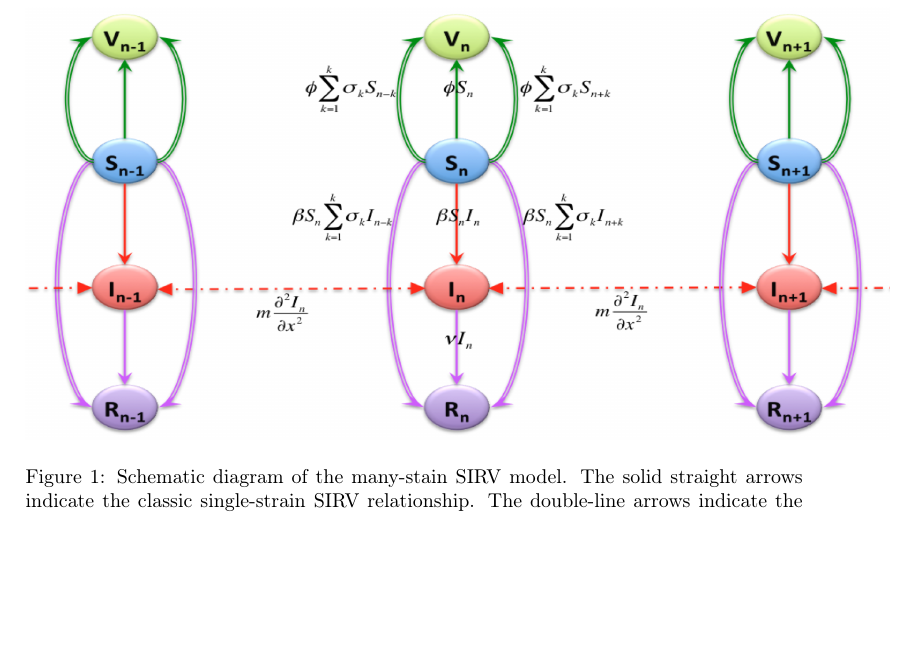
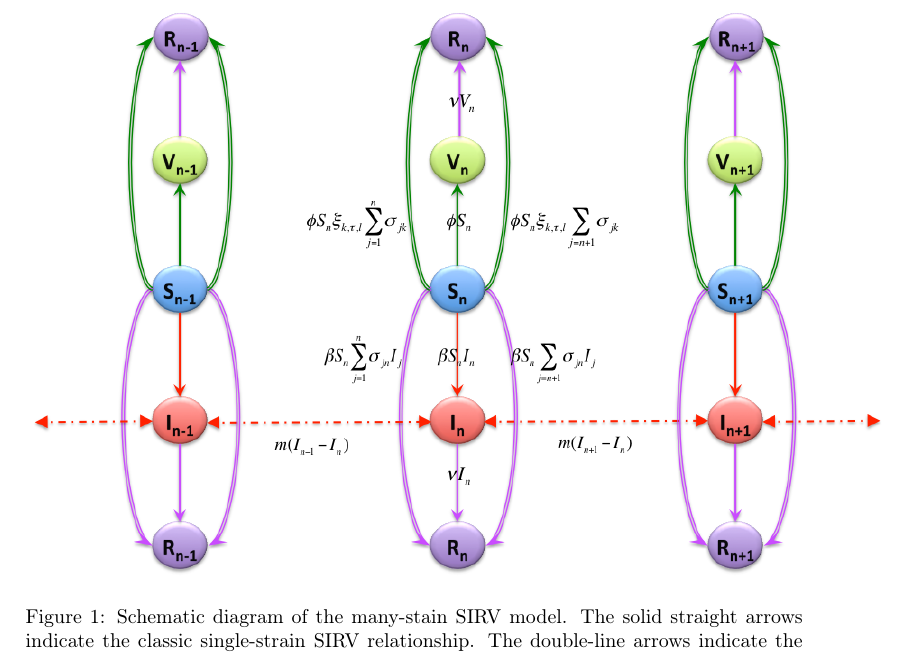
Before and after one commit to alvason/infectious-pulse, a LaTeX paper (Vaccination.tex): part of page 6 of 12, cut so that both start at the same text, the shorter picture padded with empty space. Compiled offline with pdfLaTeX.

Commit message:
Updated SIRV diagram

```diff
--- a/Vaccination.tex
+++ b/Vaccination.tex
@@ -184,7 +184,7 @@ in which the unit impulse function (Kronecker delta function) \(\delta(i-k)\) is
 \newpage
 \begin{figure}
   \centering
-  \includegraphics[width=6in,height=3in]{figures/Diagram}
+  \includegraphics[width=6in,height=4in]{figures/Diagram}
   \caption{Schematic diagram of the many-stain SIRV model.
   The solid straight arrows indicate the classic single-strain SIRV relationship.
   The double-line arrows indicate the cross-immunity relationship with nearby strains.
```
Also changed, not shown: figures/Diagram.png.
